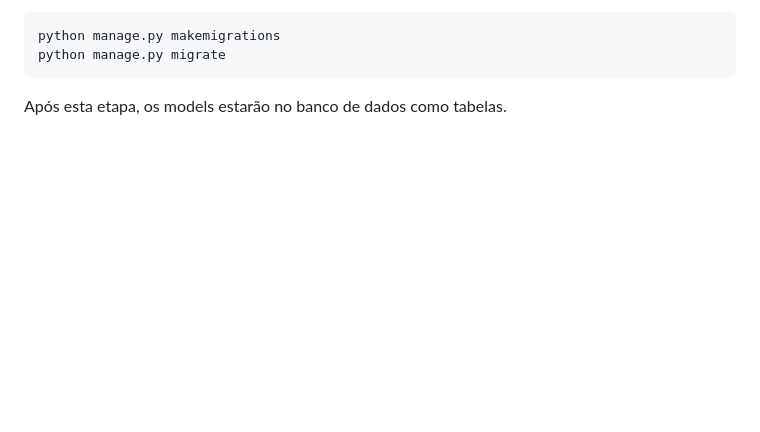
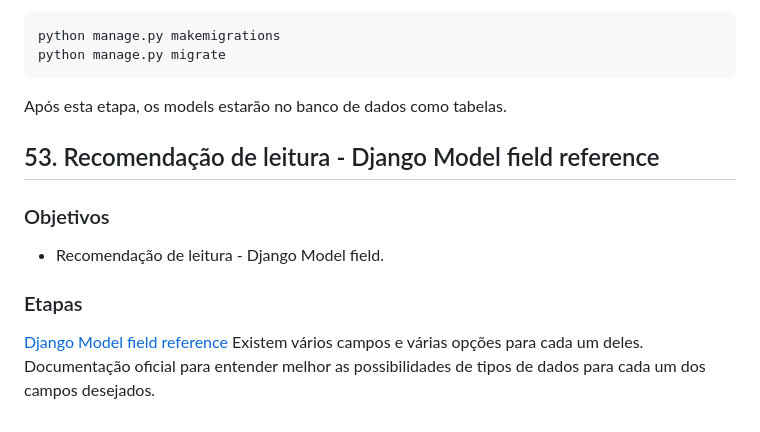
Before and after one commit to radson/curso-django-drf, a Markdown page: notes/secao07.md, the part around the change. Rendered like a GitHub page; blank space fills up the shorter version.

Commit message:
53. Recomendação de leitura - Django Model field reference

````diff
--- a/notes/secao07.md
+++ b/notes/secao07.md
@@ -578,3 +578,15 @@ python manage.py makemigrations
 python manage.py migrate
 ```
 Após esta etapa, os models estarão no banco de dados como tabelas.
+
+
+## 53. Recomendação de leitura - Django Model field reference
+
+### Objetivos
+
+* Recomendação de leitura - Django Model field.
+
+### Etapas
+
+[Django Model field reference](https://docs.djangoproject.com/pt-br/3.2/ref/models/fields/)
+Existem vários campos e várias opções para cada um deles. Documentação oficial para entender melhor as possibilidades de tipos de dados para cada um dos campos desejados.
````
